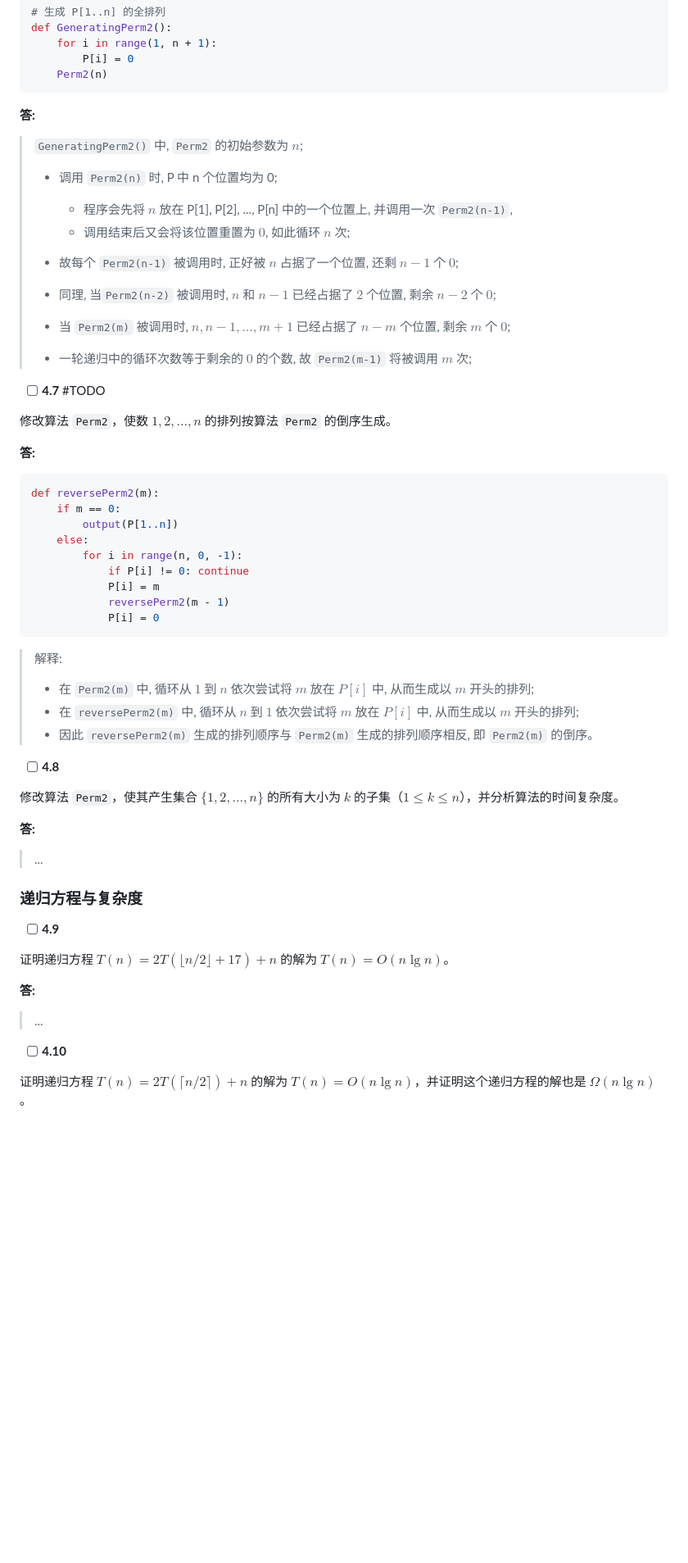
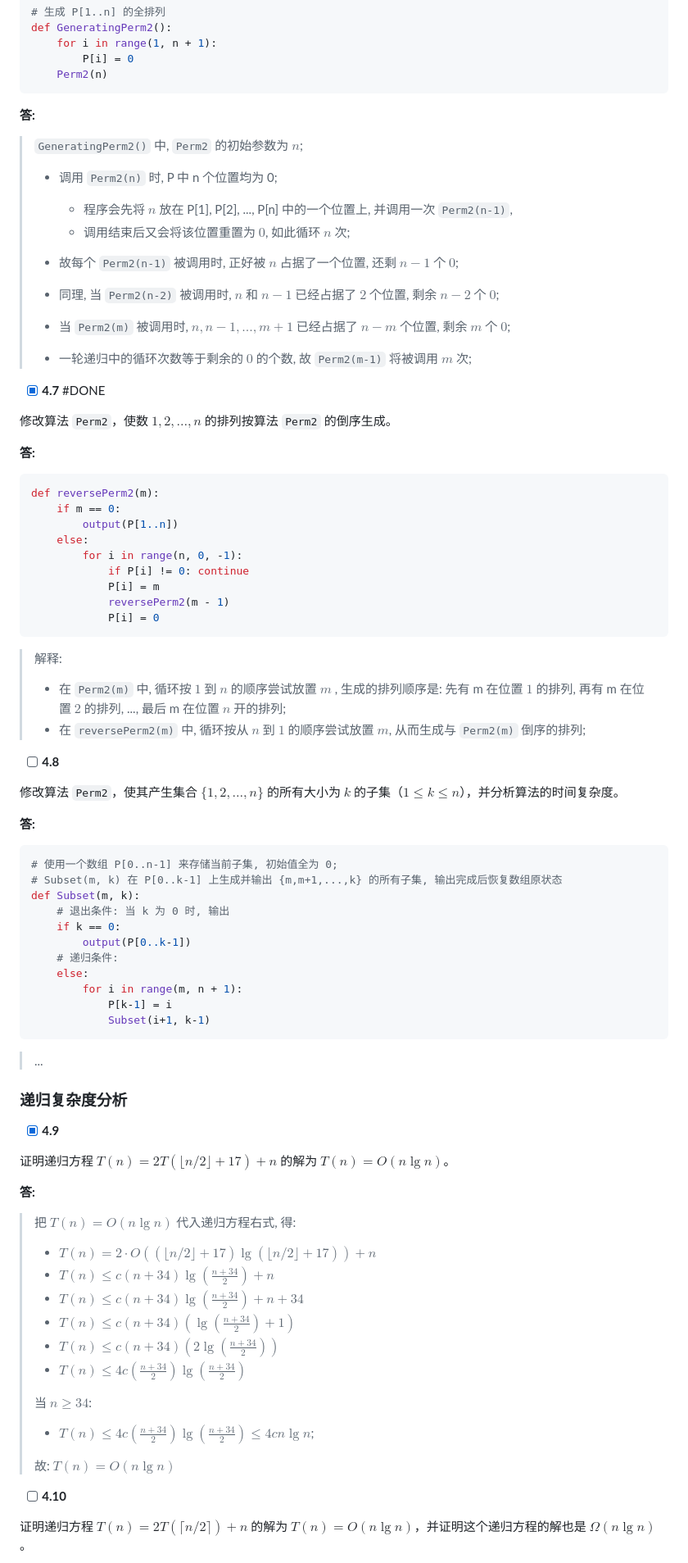
Before and after one commit to sherlocknieh/NoteBook, a Markdown page: docs/04.md, the part around one of its changes. Shown at 82% size. Rendered like a GitHub page; blank space fills up the shorter version.

````diff
--- a/docs/04.md
+++ b/docs/04.md
@@ -173,28 +176,25 @@ def GeneratingPerm2():
     Perm2(n)
 ```
 
-
 **答:**
 
 > `GeneratingPerm2()` 中, `Perm2` 的初始参数为 $n$;
 >
 > - 调用 `Perm2(n)` 时, P 中 n 个位置均为 0;
+>
 >   - 程序会先将 $n$ 放在 P[1], P[2], ..., P[n] 中的一个位置上, 并调用一次 `Perm2(n-1)`,
 >   - 调用结束后又会将该位置重置为 $0$, 如此循环 $n$ 次;
->
 > - 故每个 `Perm2(n-1)` 被调用时, 正好被 $n$ 占据了一个位置, 还剩 $n-1$ 个 $0$;
->
-> - 同理, 当`Perm2(n-2)` 被调用时, $n$ 和 $n-1$ 已经占据了 $2$ 个位置, 剩余 $n-2$ 个 $0$;
->
+> - 同理, 当 `Perm2(n-2)` 被调用时, $n$ 和 $n-1$ 已经占据了 $2$ 个位置, 剩余 $n-2$ 个 $0$;
 > - 当 `Perm2(m)` 被调用时, $n, n-1, ..., m+1$ 已经占据了 $n-m$ 个位置, 剩余 $m$ 个 $0$;
 > - 一轮递归中的循环次数等于剩余的 $0$ 的个数, 故 `Perm2(m-1)` 将被调用 $m$ 次;
->
 
-- [ ] **4.7** #TODO
+- [X] **4.7** #DONE
 
 修改算法 `Perm2`，使数 $1,2,\ldots,n$ 的排列按算法 `Perm2` 的倒序生成。
 
 **答:**
+
 ```python
 def reversePerm2(m):
     if m == 0:
@@ -208,9 +208,9 @@ def reversePerm2(m):
 ```
 
 > 解释:
-> - 在 `Perm2(m)` 中, 循环从 $1$ 到 $n$ 依次尝试将 $m$ 放在 $P[i]$ 中, 从而生成以 $m$ 开头的排列;
-> - 在 `reversePerm2(m)` 中, 循环从 $n$ 到 $1$ 依次尝试将 $m$ 放在 $P[i]$ 中, 从而生成以 $m$ 开头的排列;
-> - 因此 `reversePerm2(m)` 生成的排列顺序与 `Perm2(m)` 生成的排列顺序相反, 即 `Perm2(m)` 的倒序。
+>
+> - 在 `Perm2(m)` 中, 循环按 $1$ 到 $n$ 的顺序尝试放置 $m$ , 生成的排列顺序是: 先有 m 在位置 $1$ 的排列, 再有 m 在位置 $2$ 的排列, ..., 最后 m 在位置 $n$ 开的排列;
+> - 在 `reversePerm2(m)` 中, 循环按从 $n$ 到 $1$ 的顺序尝试放置 $m$, 从而生成与 `Perm2(m)` 倒序的排列;
 
 - [ ] **4.8**
 
@@ -218,17 +218,44 @@ def reversePerm2(m):
 
 **答:**
 
+```python
+# 使用一个数组 P[0..n-1] 来存储当前子集, 初始值全为 0;
+# Subset(m, k) 在 P[0..k-1] 上生成并输出 {m,m+1,...,k} 的所有子集, 输出完成后恢复数组原状态
+def Subset(m, k):
+    # 退出条件: 当 k 为 0 时, 输出
+    if k == 0:
+        output(P[0..k-1])
+    # 递归条件:
+    else:
+        for i in range(m, n + 1):
+            P[k-1] = i
+            Subset(i+1, k-1)
+```
+
 > ...
 
-### 递归方程与复杂度
+### 递归复杂度分析
 
-- [ ] **4.9**
+- [X] **4.9**
 
 证明递归方程 $T(n)=2T(\lfloor n/2 \rfloor + 17)+n$ 的解为 $T(n)=O(n\lg n)$。
 
 **答:**
 
-> ...
+> 把 $T(n)=O(n\lg n)$ 代入递归方程右式, 得:
+>
+> - $T(n) = 2 \cdot O((\lfloor n/2 \rfloor+17) \lg(\lfloor n/2 \rfloor+17)) + n$
+> - $T(n) \leq c(n+34)\lg(\frac{n+34}{2}) + n$
+> - $T(n) \leq c(n+34)\lg(\frac{n+34}{2}) + n+34$
+> - $T(n) \leq c(n+34)(\lg(\frac{n+34}{2}) + 1)$
+> - $T(n) \leq c(n+34)(2\lg(\frac{n+34}{2}))$
+> - $T(n) \leq 4c(\frac{n+34}{2})\lg(\frac{n+34}{2})$
+>
+> 当 $n \geq 34$:
+>
+> - $T(n) \leq 4c(\frac{n+34}{2})\lg(\frac{n+34}{2}) \leq 4c n \lg n$;
+>
+> 故: $T(n) = O(n\lg n)$
 
 - [ ] **4.10**
 
````
Also changed, not shown: other parts of docs/04.md (+75 -16 lines).
